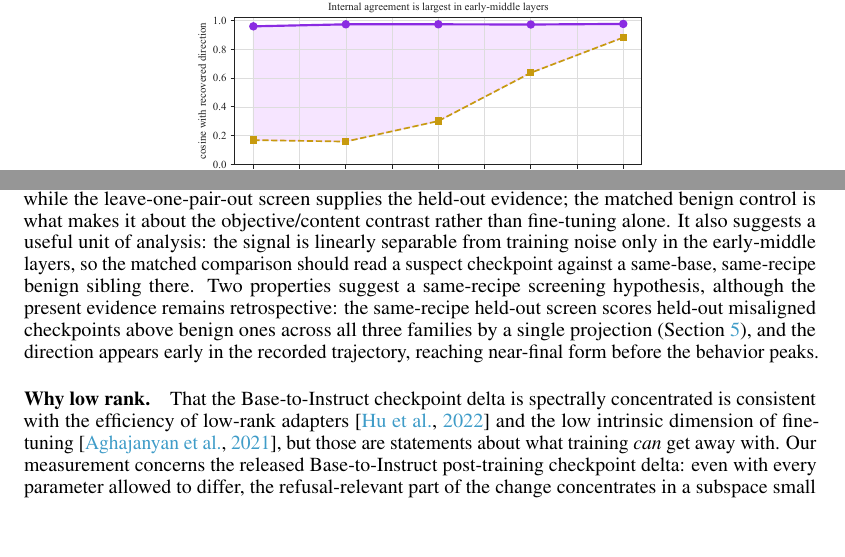
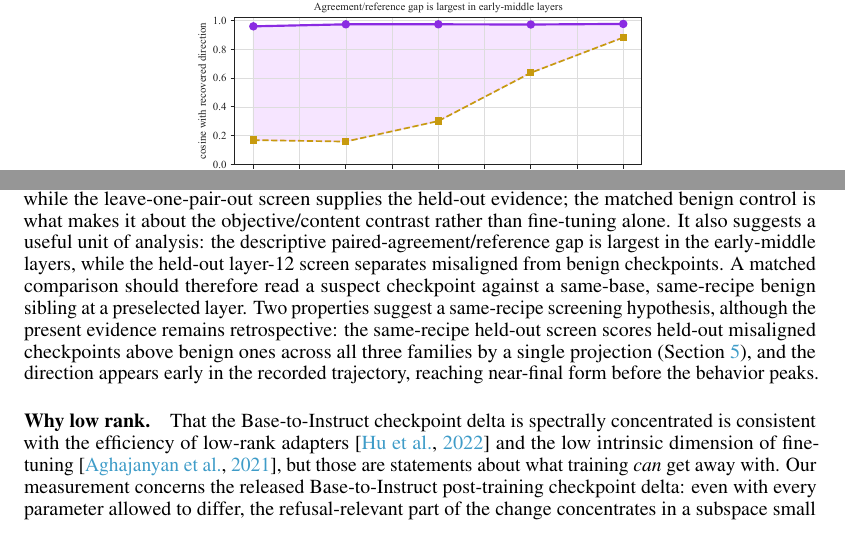
Before and after one commit to aryan-cs/alignment-geometry, a LaTeX paper (paper/main.tex, which reads paper/sections/discussion.tex): two parts of pages 13 and 17 of 24, joined at a grey line, cut so that both start at the same text, the shorter picture padded with empty space. Compiled offline with pdfLaTeX.

Commit message:
Correct agreement gap and held-out scope

```diff
--- a/paper/sections/discussion.tex
+++ b/paper/sections/discussion.tex
@@ -85,10 +85,11 @@ increments, with no examples of the model misbehaving and no probe trained on
 its outputs. The pooled agreement is an internal summary, while the
 leave-one-pair-out screen supplies the held-out evidence; the matched benign control is
 what makes it about the objective/content contrast rather than
-fine-tuning alone. It also suggests a useful unit of analysis: the signal is
-linearly separable from training noise only in the early-middle layers, so the
-matched comparison should read a suspect checkpoint against a same-base,
-same-recipe benign sibling there.
+fine-tuning alone. It also suggests a useful unit of analysis: the descriptive
+paired-agreement/reference gap is largest in the early-middle layers, while the
+held-out layer-12 screen separates misaligned from benign checkpoints. A matched
+comparison should therefore read a suspect checkpoint against a same-base,
+same-recipe benign sibling at a preselected layer.
 Two properties suggest a same-recipe screening hypothesis, although the present
 evidence remains retrospective: the same-recipe held-out screen scores held-out
 misaligned checkpoints above benign ones across all three families by a single
```
Also changed, not shown: code/make_figures.py (+1 -1 lines), docs/paper.pdf, results/figures/ablation.pdf, results/figures/ablation_layers.pdf, results/figures/bbp.pdf, results/figures/bulk_spikes.pdf, results/figures/capability.pdf, results/figures/capture.pdf, results/figures/capture_heatmap.pdf, results/figures/detect.pdf, results/figures/effrank.pdf, results/figures/energy_overlap.pdf, results/figures/geometry.pdf, results/figures/mis_causal.pdf, 12 more files, 2 other files.
